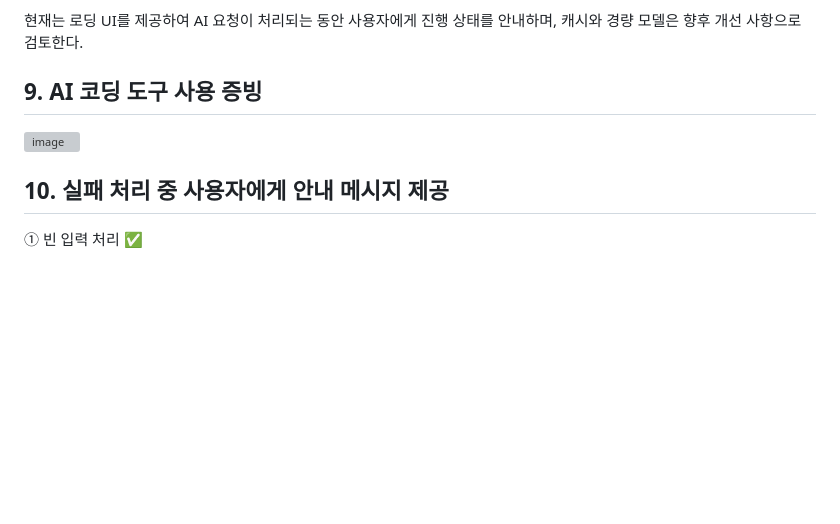
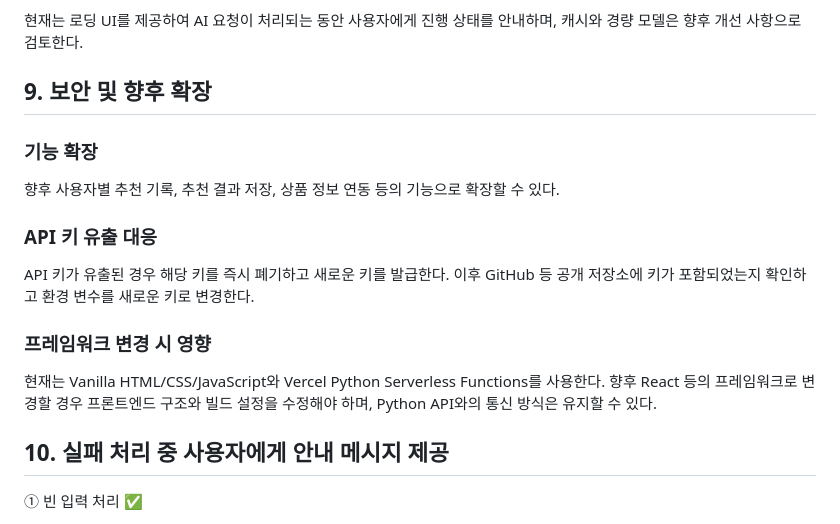
Before and after one commit to vlfgl/gift-pick, a Markdown page: GiftPick 서비스 기획서.md, the part around one of its changes. Rendered like a GitHub page; blank space fills up the shorter version; grey boxes are pictures that could not be loaded.

```diff
--- a/GiftPick 서비스 기획서.md
+++ b/GiftPick 서비스 기획서.md
@@ -144,8 +144,20 @@ AI 응답 지연을 줄이기 위해 다음 방법을 적용할 수 있다.
 
 현재는 로딩 UI를 제공하여 AI 요청이 처리되는 동안 사용자에게 진행 상태를 안내하며, 캐시와 경량 모델은 향후 개선 사항으로 검토한다.
 
-## 9. AI 코딩 도구 사용 증빙
-<img width="382" height="462" alt="image" src="https://github.com/user-attachments/assets/b4d4ba36-1344-4f05-8d7a-96e8737257e2" />
+## 9. 보안 및 향후 확장
+
+### 기능 확장
+
+향후 사용자별 추천 기록, 추천 결과 저장, 상품 정보 연동 등의 기능으로 확장할 수 있다.
+
+### API 키 유출 대응
+
+API 키가 유출된 경우 해당 키를 즉시 폐기하고 새로운 키를 발급한다. 이후 GitHub 등 공개 저장소에 키가 포함되었는지 확인하고 환경 변수를 새로운 키로 변경한다.
+
+### 프레임워크 변경 시 영향
+
+현재는 Vanilla HTML/CSS/JavaScript와 Vercel Python Serverless Functions를 사용한다. 향후 React 등의 프레임워크로 변경할 경우 프론트엔드 구조와 빌드 설정을 수정해야 하며, Python API와의 통신 방식은 유지할 수 있다.
+
 
 ## 10. 실패 처리 중 사용자에게 안내 메시지 제공
 ① 빈 입력 처리 ✅
```
Also changed, not shown: other parts of GiftPick 서비스 기획서.md (+3 -0 lines).
